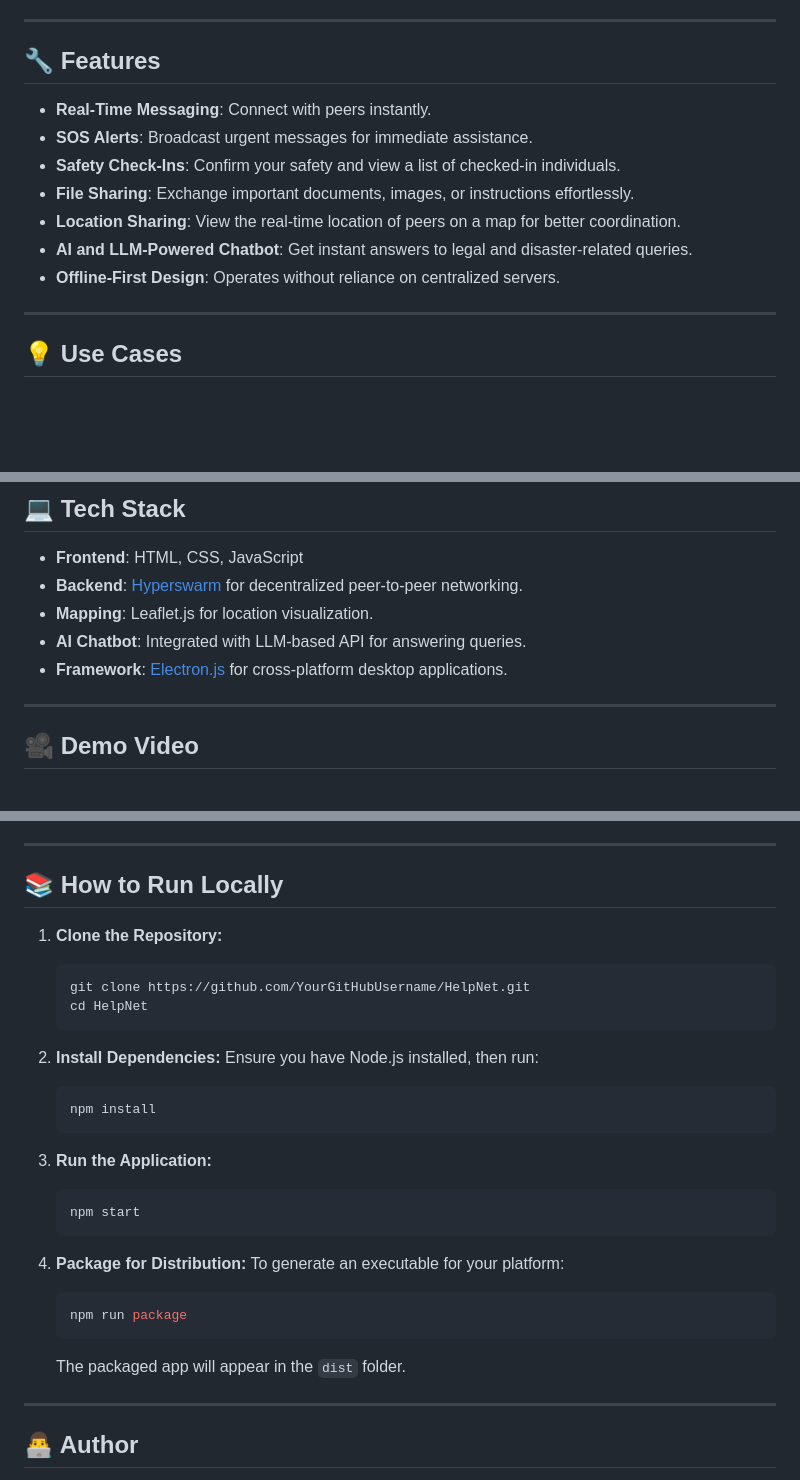
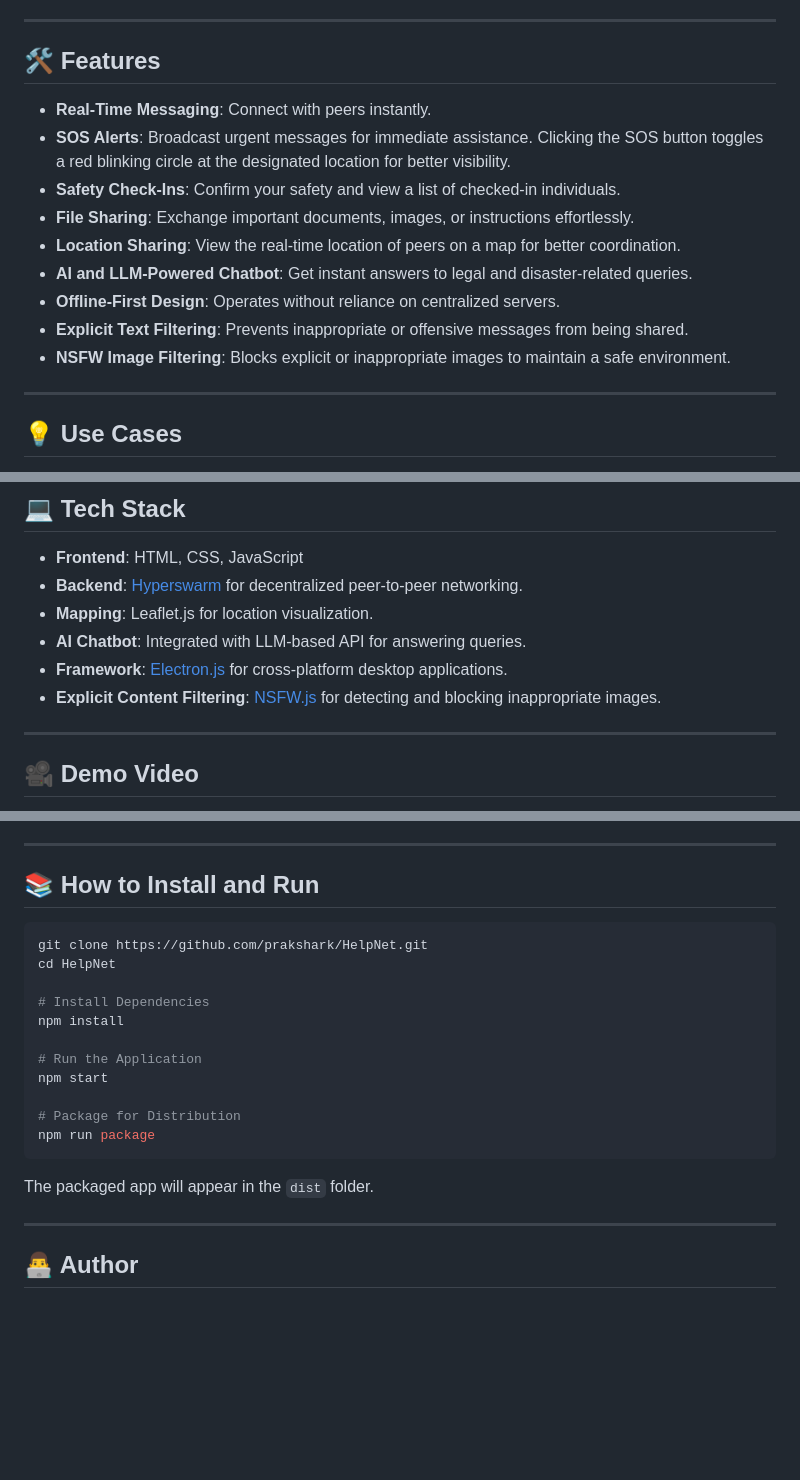
Before and after one commit to prakshark/helpnetForHackathon, a Markdown page: README.md, 3 parts joined by grey strips. GitHub-like rendering; blank space fills up the shorter version.

````diff
--- a/README.md
+++ b/README.md
@@ -5,14 +5,16 @@ In times of disaster, reliable communication and coordination are critical. **He
 
 ---
 
-## 🔧 Features
+## 🛠 Features
 - **Real-Time Messaging**: Connect with peers instantly.
-- **SOS Alerts**: Broadcast urgent messages for immediate assistance.
+- **SOS Alerts**: Broadcast urgent messages for immediate assistance. Clicking the SOS button toggles a red blinking circle at the designated location for better visibility.
 - **Safety Check-Ins**: Confirm your safety and view a list of checked-in individuals.
 - **File Sharing**: Exchange important documents, images, or instructions effortlessly.
 - **Location Sharing**: View the real-time location of peers on a map for better coordination.
 - **AI and LLM-Powered Chatbot**: Get instant answers to legal and disaster-related queries.
 - **Offline-First Design**: Operates without reliance on centralized servers.
+- **Explicit Text Filtering**: Prevents inappropriate or offensive messages from being shared.
+- **NSFW Image Filtering**: Blocks explicit or inappropriate images to maintain a safe environment.
 
 ---
 
@@ -30,6 +32,7 @@ In times of disaster, reliable communication and coordination are critical. **He
 - **Mapping**: Leaflet.js for location visualization.
 - **AI Chatbot**: Integrated with LLM-based API for answering queries.
 - **Framework**: [Electron.js](https://www.electronjs.org/) for cross-platform desktop applications.
+- **Explicit Content Filtering**: [NSFW.js](https://github.com/infinitered/nsfwjs) for detecting and blocking inappropriate images.
 
 ---
 
@@ -48,30 +51,22 @@ Click on the thumbnail to view the demo in action!
 
 ---
 
-## 📚 How to Run Locally
-1. **Clone the Repository:**
-   ```bash
-   git clone https://github.com/YourGitHubUsername/HelpNet.git
-   cd HelpNet
-   ```
+## 📚 How to Install and Run
 
-2. **Install Dependencies:**
-   Ensure you have Node.js installed, then run:
-   ```bash
-   npm install
-   ```
+```bash
+git clone https://github.com/prakshark/HelpNet.git
+cd HelpNet
 
-3. **Run the Application:**
-   ```bash
-   npm start
-   ```
+# Install Dependencies
+npm install
 
-4. **Package for Distribution:**
-   To generate an executable for your platform:
-   ```bash
-   npm run package
-   ```
-   The packaged app will appear in the `dist` folder.
+# Run the Application
+npm start
+
+# Package for Distribution
+npm run package
+```
+The packaged app will appear in the `dist` folder.
 
 ---
 
````
